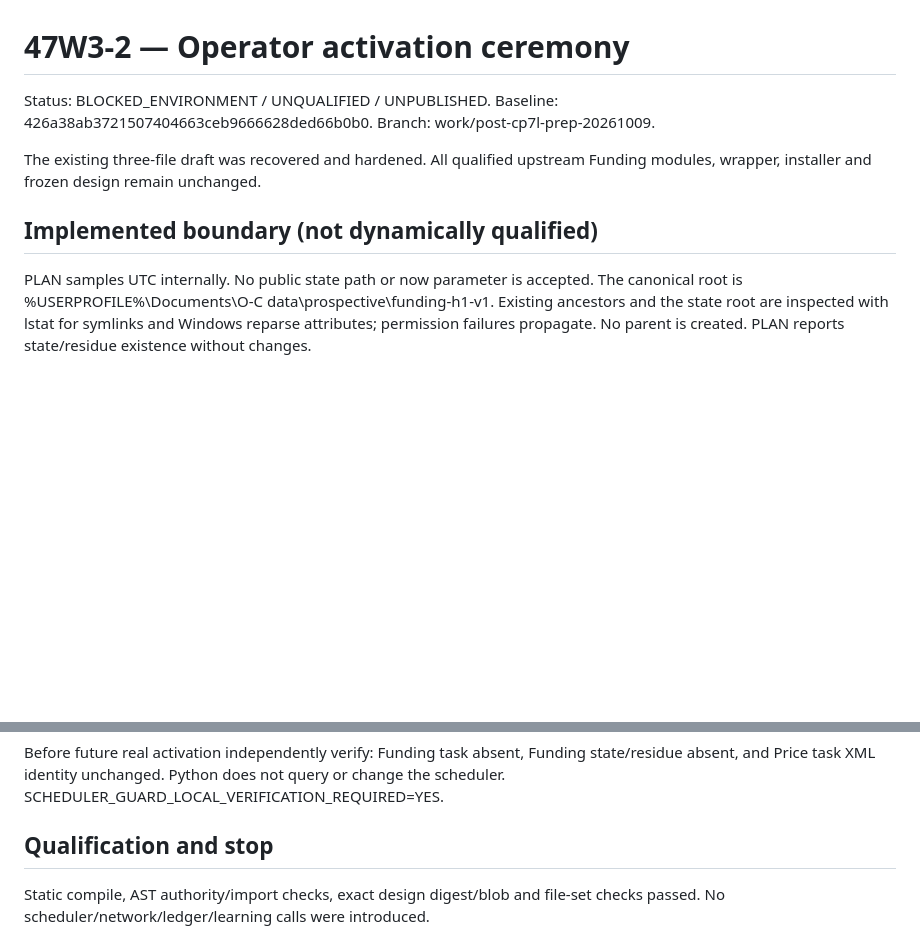
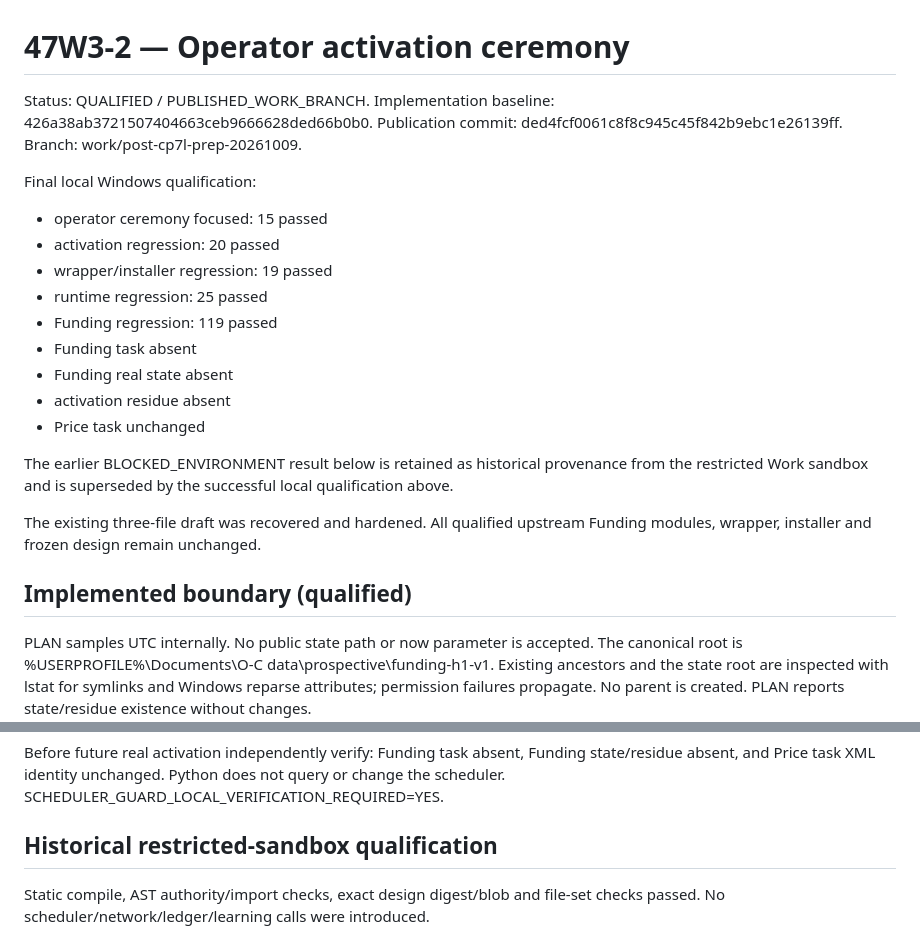
Before and after one commit to succ33d-kito/OMA-CORE-by-KIMI, a Markdown page: docs/FUNDING_H1_OPERATOR_CEREMONY.md, 2 parts joined by grey strips. Rendered like a GitHub page; blank space fills up the shorter version.

Commit message:
docs: reconcile funding h1 ceremony qualification status

```diff
--- a/docs/FUNDING_H1_OPERATOR_CEREMONY.md
+++ b/docs/FUNDING_H1_OPERATOR_CEREMONY.md
@@ -1,13 +1,29 @@
 # 47W3-2 — Operator activation ceremony
 
-Status: BLOCKED_ENVIRONMENT / UNQUALIFIED / UNPUBLISHED.
-Baseline: 426a38ab3721507404663ceb9666628ded66b0b0.
+Status: QUALIFIED / PUBLISHED_WORK_BRANCH.
+Implementation baseline: 426a38ab3721507404663ceb9666628ded66b0b0.
+Publication commit: ded4fcf0061c8f8c945c45f842b9ebc1e26139ff.
 Branch: work/post-cp7l-prep-20261009.
+
+Final local Windows qualification:
+- operator ceremony focused: 15 passed
+- activation regression: 20 passed
+- wrapper/installer regression: 19 passed
+- runtime regression: 25 passed
+- Funding regression: 119 passed
+- Funding task absent
+- Funding real state absent
+- activation residue absent
+- Price task unchanged
+
+The earlier BLOCKED_ENVIRONMENT result below is retained as historical
+provenance from the restricted Work sandbox and is superseded by the
+successful local qualification above.
 
 The existing three-file draft was recovered and hardened. All qualified upstream
 Funding modules, wrapper, installer and frozen design remain unchanged.
 
-## Implemented boundary (not dynamically qualified)
+## Implemented boundary (qualified)
 
 PLAN samples UTC internally. No public state path or now parameter is accepted.
 The canonical root is %USERPROFILE%\Documents\O-C data\prospective\funding-h1-v1.
@@ -42,7 +58,7 @@ Before future real activation independently verify: Funding task absent, Funding
 state/residue absent, and Price task XML identity unchanged. Python does not query
 or change the scheduler. SCHEDULER_GUARD_LOCAL_VERIFICATION_REQUIRED=YES.
 
-## Qualification and stop
+## Historical restricted-sandbox qualification
 
 Static compile, AST authority/import checks, exact design digest/blob and file-set
 checks passed. No scheduler/network/ledger/learning calls were introduced.
```
